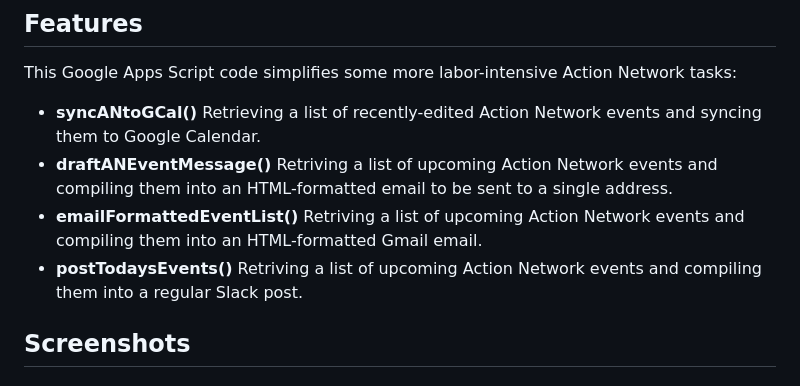
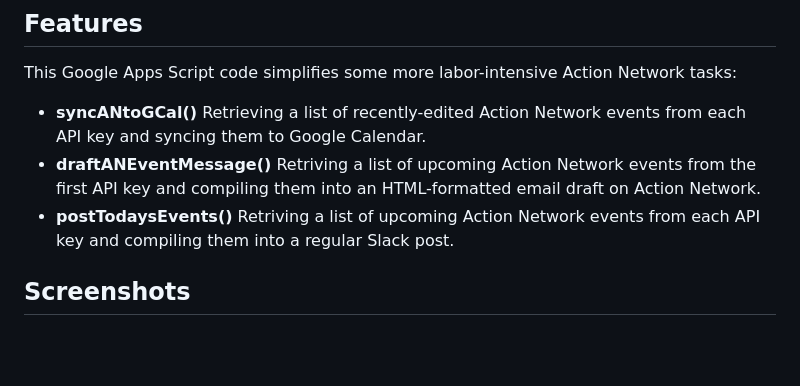
Before and after one commit to MaineDSA/ActionNetworkEventSync, a Markdown page: README.md, the part around the change. Drawn GitHub-style; blank space fills up the shorter version.

```diff
--- a/README.md
+++ b/README.md
@@ -9,12 +9,10 @@ Automation for Action Network, Google Calendar, and Slack
 
 This Google Apps Script code simplifies some more labor-intensive Action Network tasks:
 
-- **syncANtoGCal()** Retrieving a list of recently-edited Action Network events and syncing them to Google Calendar.
-- **draftANEventMessage()** Retriving a list of upcoming Action Network events and compiling them into an HTML-formatted
-  email to be sent to a single address.
-- **emailFormattedEventList()** Retriving a list of upcoming Action Network events and compiling them into an
-  HTML-formatted Gmail email.
-- **postTodaysEvents()** Retriving a list of upcoming Action Network events and compiling them into a regular Slack
+- **syncANtoGCal()** Retrieving a list of recently-edited Action Network events from each API key and syncing them to Google Calendar.
+- **draftANEventMessage()** Retriving a list of upcoming Action Network events from the first API key and compiling them into an HTML-formatted
+  email draft on Action Network.
+- **postTodaysEvents()** Retriving a list of upcoming Action Network events from each API key and compiling them into a regular Slack
   post.
 
 ## Screenshots
```
